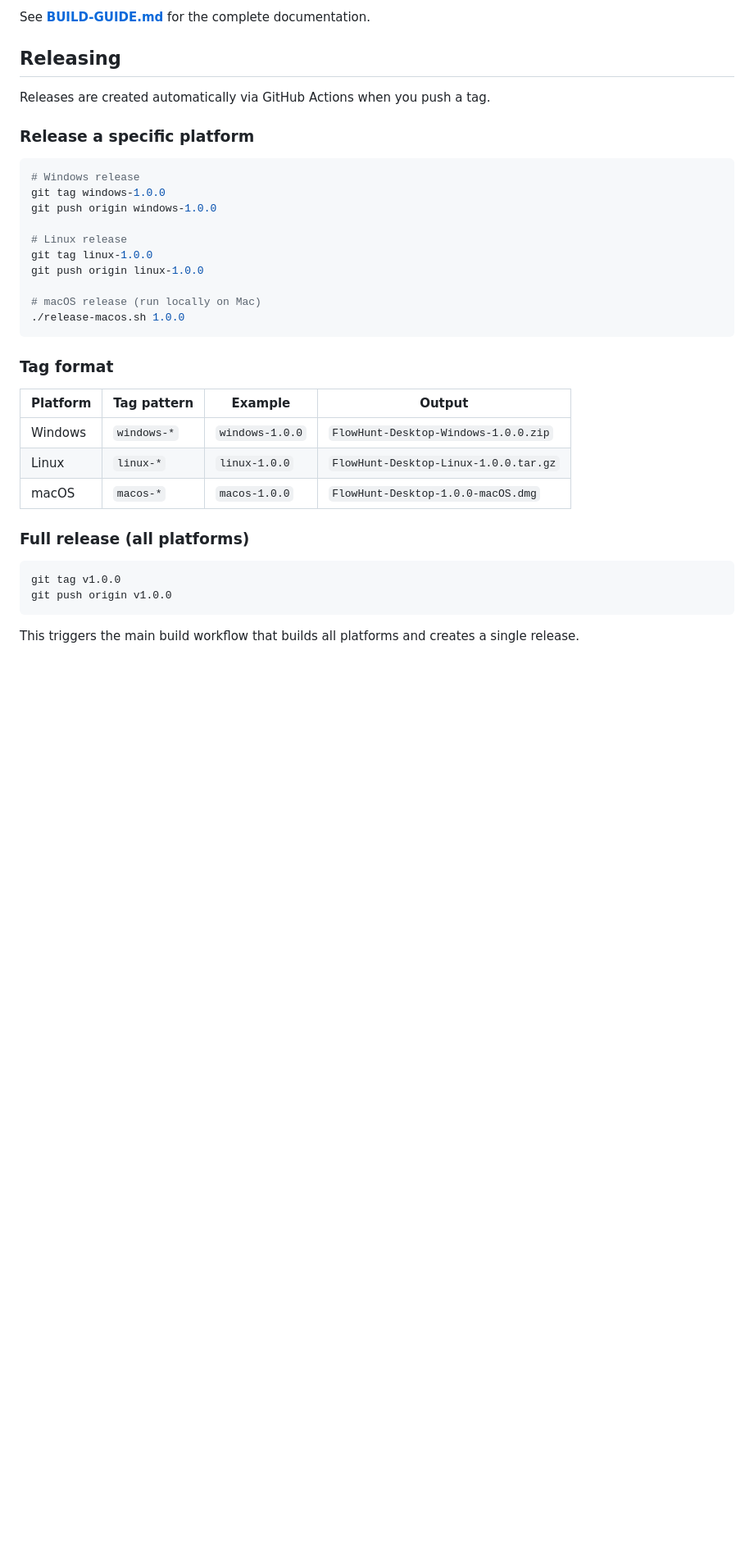
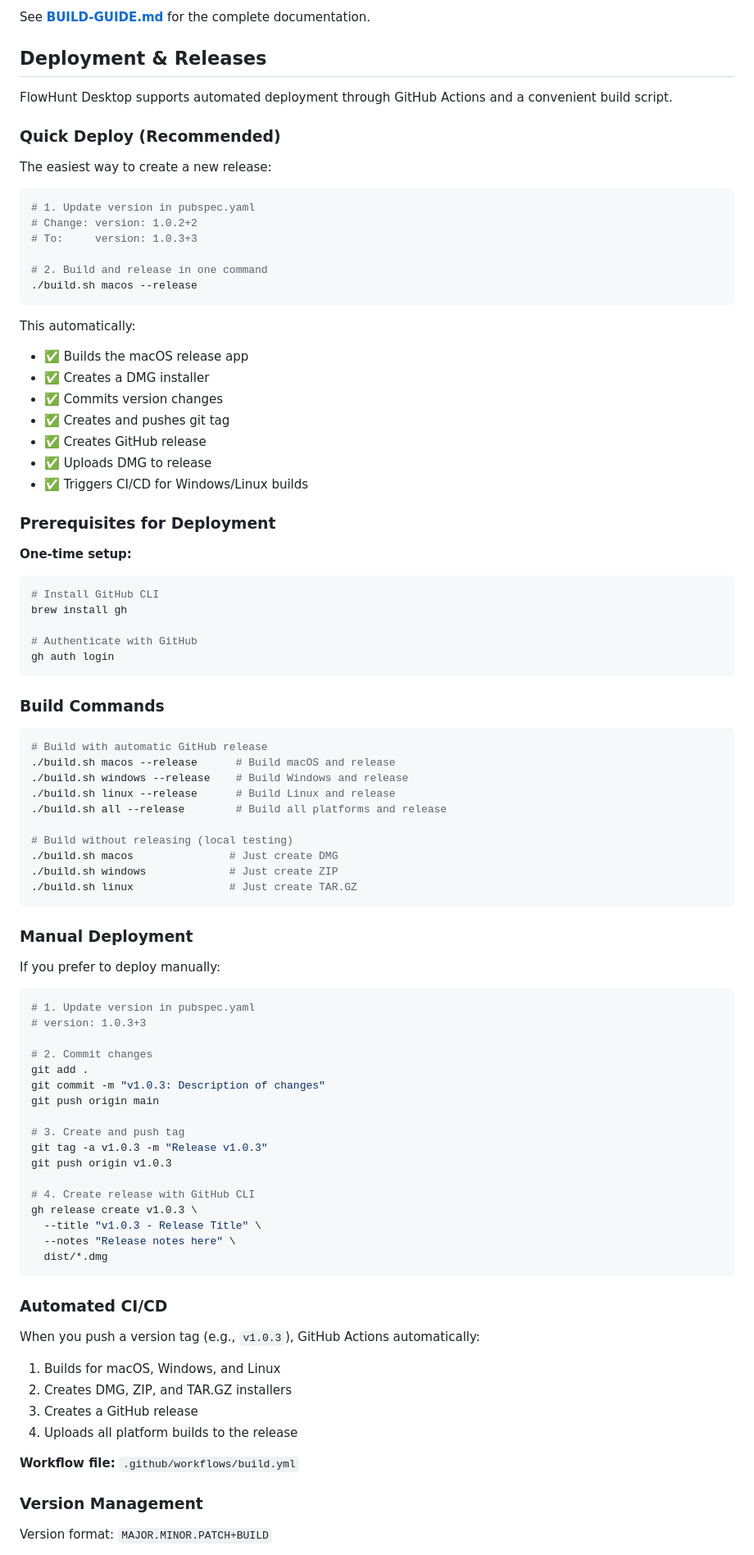
Before and after one commit to QualityUnit/flowhunt-desktop, a Markdown page: README.md, the part around one of its changes. Shown at 82% size. GitHub-like rendering; blank space fills up the shorter version.

Commit message:
docs: Update README with comprehensive deployment instructions

````diff
--- a/README.md
+++ b/README.md
@@ -106,38 +106,94 @@ For detailed instructions including:
 
 See **[BUILD-GUIDE.md](BUILD-GUIDE.md)** for the complete documentation.
 
-## Releasing
+## Deployment & Releases
 
-Releases are created automatically via GitHub Actions when you push a tag.
+FlowHunt Desktop supports automated deployment through GitHub Actions and a convenient build script.
 
-### Release a specific platform
+### Quick Deploy (Recommended)
+
+The easiest way to create a new release:
 
 ```bash
-# Windows release
-git tag windows-1.0.0
-git push origin windows-1.0.0
+# 1. Update version in pubspec.yaml
+# Change: version: 1.0.2+2
+# To:     version: 1.0.3+3
 
-# Linux release
-git tag linux-1.0.0
-git push origin linux-1.0.0
-
-# macOS release (run locally on Mac)
-./release-macos.sh 1.0.0
+# 2. Build and release in one command
+./build.sh macos --release
 ```
 
-### Tag format
+This automatically:
+- ✅ Builds the macOS release app
+- ✅ Creates a DMG installer
+- ✅ Commits version changes
+- ✅ Creates and pushes git tag
+- ✅ Creates GitHub release
+- ✅ Uploads DMG to release
+- ✅ Triggers CI/CD for Windows/Linux builds
 
-| Platform | Tag pattern | Example | Output |
-|----------|-------------|---------|--------|
-| Windows | `windows-*` | `windows-1.0.0` | `FlowHunt-Desktop-Windows-1.0.0.zip` |
-| Linux | `linux-*` | `linux-1.0.0` | `FlowHunt-Desktop-Linux-1.0.0.tar.gz` |
-| macOS | `macos-*` | `macos-1.0.0` | `FlowHunt-Desktop-1.0.0-macOS.dmg` |
+### Prerequisites for Deployment
 
-### Full release (all platforms)
+**One-time setup:**
 
 ```bash
-git tag v1.0.0
-git push origin v1.0.0
+# Install GitHub CLI
+brew install gh
+
+# Authenticate with GitHub
+gh auth login
 ```
 
-This triggers the main build workflow that builds all platforms and creates a single release.
+### Build Commands
+
+```bash
+# Build with automatic GitHub release
+./build.sh macos --release      # Build macOS and release
+./build.sh windows --release    # Build Windows and release
+./build.sh linux --release      # Build Linux and release
+./build.sh all --release        # Build all platforms and release
+
+# Build without releasing (local testing)
+./build.sh macos               # Just create DMG
+./build.sh windows             # Just create ZIP
+./build.sh linux               # Just create TAR.GZ
+```
+
+### Manual Deployment
+
+If you prefer to deploy manually:
+
+```bash
+# 1. Update version in pubspec.yaml
+# version: 1.0.3+3
+
+# 2. Commit changes
+git add .
+git commit -m "v1.0.3: Description of changes"
+git push origin main
+
+# 3. Create and push tag
+git tag -a v1.0.3 -m "Release v1.0.3"
+git push origin v1.0.3
+
+# 4. Create release with GitHub CLI
+gh release create v1.0.3 \
+  --title "v1.0.3 - Release Title" \
+  --notes "Release notes here" \
+  dist/*.dmg
+```
+
+### Automated CI/CD
+
+When you push a version tag (e.g., `v1.0.3`), GitHub Actions automatically:
+1. Builds for macOS, Windows, and Linux
+2. Creates DMG, ZIP, and TAR.GZ installers
+3. Creates a GitHub release
+4. Uploads all platform builds to the release
+
+**Workflow file:** `.github/workflows/build.yml`
+
+### Version Management
+
+Version format: `MAJOR.MINOR.PATCH+BUILD`
+
````
Also changed, not shown: other parts of README.md (+55 -0 lines).
